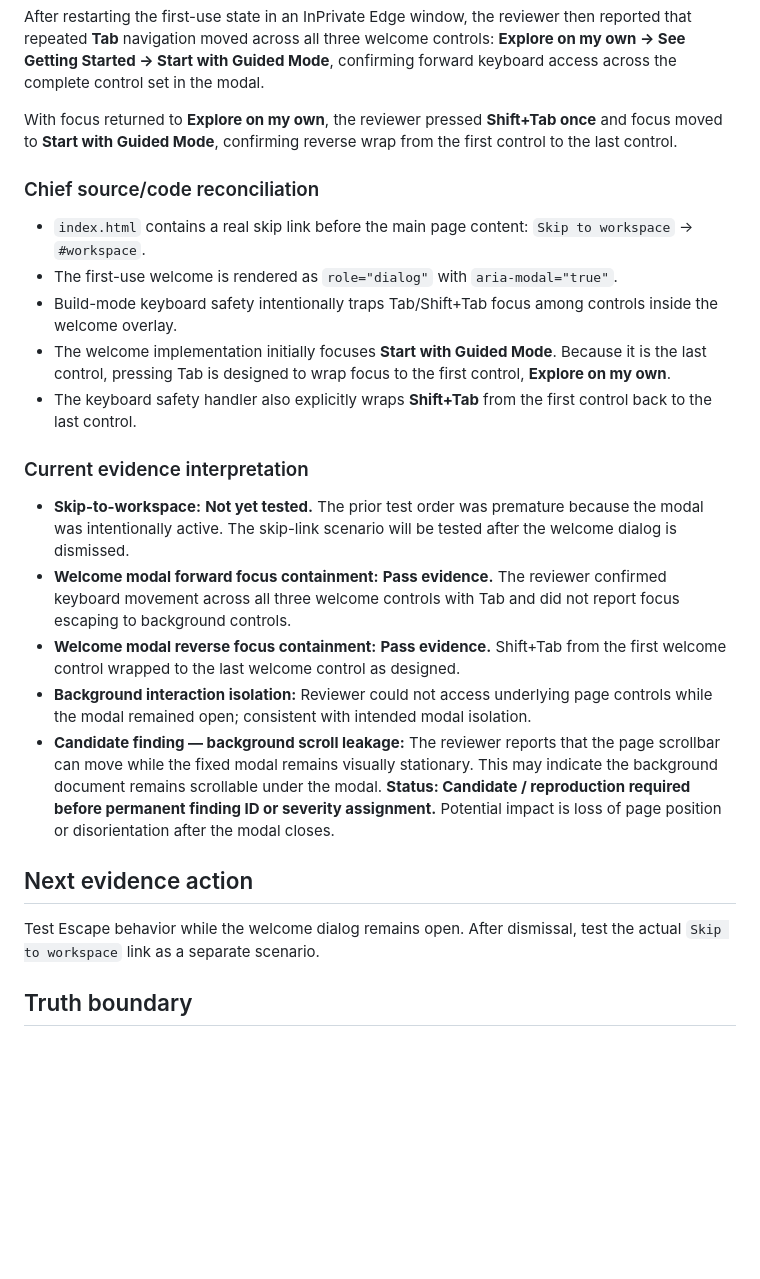
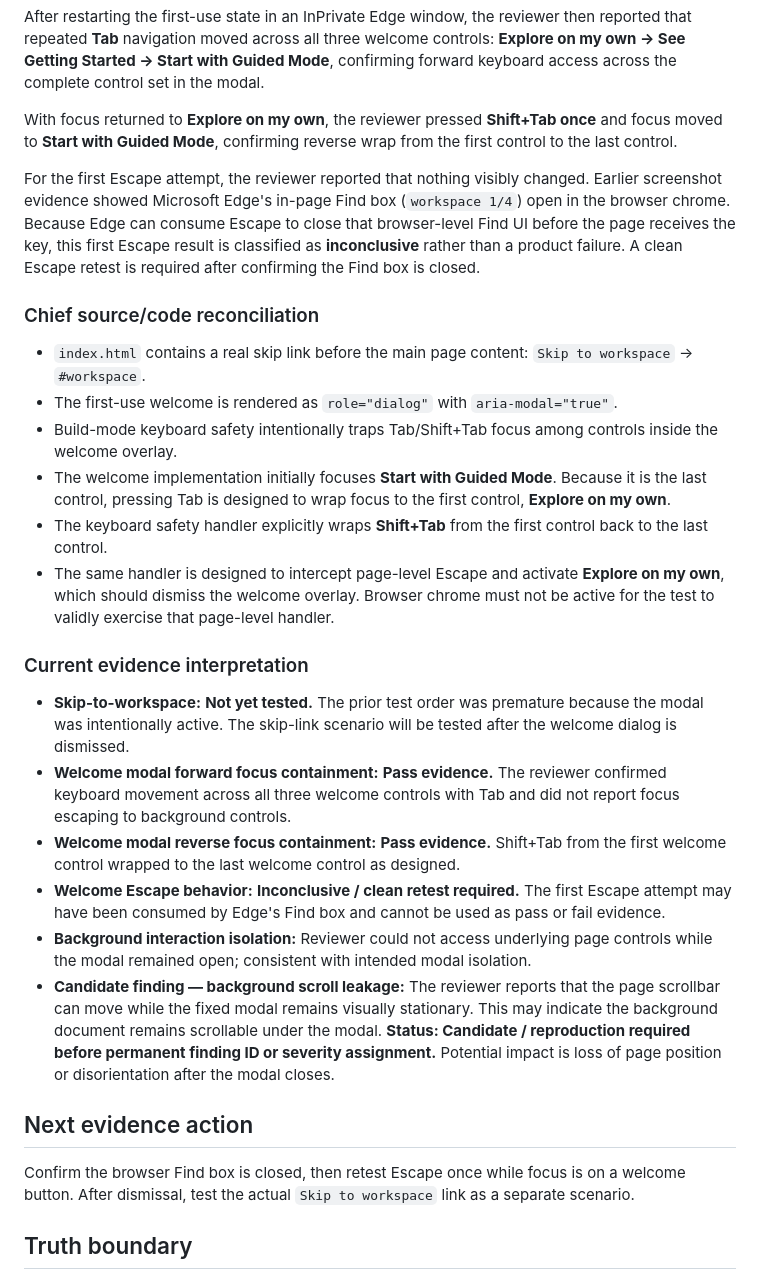
Before and after one commit to SanittaHuff/income-rescue-sprint, a Markdown page: docs/P0-HUMAN-EVIDENCE-SESSION-2026-08-07-CAPTAIN-AT.md, the part around the change. Rendered like a GitHub page; blank space fills up the shorter version.

Commit message:
docs: record inconclusive first Escape due browser find UI

```diff
--- a/docs/P0-HUMAN-EVIDENCE-SESSION-2026-08-07-CAPTAIN-AT.md
+++ b/docs/P0-HUMAN-EVIDENCE-SESSION-2026-08-07-CAPTAIN-AT.md
@@ -31,25 +31,29 @@ After restarting the first-use state in an InPrivate Edge window, the reviewer t
 
 With focus returned to **Explore on my own**, the reviewer pressed **Shift+Tab once** and focus moved to **Start with Guided Mode**, confirming reverse wrap from the first control to the last control.
 
+For the first Escape attempt, the reviewer reported that nothing visibly changed. Earlier screenshot evidence showed Microsoft Edge's in-page Find box (`workspace 1/4`) open in the browser chrome. Because Edge can consume Escape to close that browser-level Find UI before the page receives the key, this first Escape result is classified as **inconclusive** rather than a product failure. A clean Escape retest is required after confirming the Find box is closed.
+
 ### Chief source/code reconciliation
 
 - `index.html` contains a real skip link before the main page content: `Skip to workspace` → `#workspace`.
 - The first-use welcome is rendered as `role="dialog"` with `aria-modal="true"`.
 - Build-mode keyboard safety intentionally traps Tab/Shift+Tab focus among controls inside the welcome overlay.
 - The welcome implementation initially focuses **Start with Guided Mode**. Because it is the last control, pressing Tab is designed to wrap focus to the first control, **Explore on my own**.
-- The keyboard safety handler also explicitly wraps **Shift+Tab** from the first control back to the last control.
+- The keyboard safety handler explicitly wraps **Shift+Tab** from the first control back to the last control.
+- The same handler is designed to intercept page-level Escape and activate **Explore on my own**, which should dismiss the welcome overlay. Browser chrome must not be active for the test to validly exercise that page-level handler.
 
 ### Current evidence interpretation
 
 - **Skip-to-workspace:** **Not yet tested.** The prior test order was premature because the modal was intentionally active. The skip-link scenario will be tested after the welcome dialog is dismissed.
 - **Welcome modal forward focus containment:** **Pass evidence.** The reviewer confirmed keyboard movement across all three welcome controls with Tab and did not report focus escaping to background controls.
 - **Welcome modal reverse focus containment:** **Pass evidence.** Shift+Tab from the first welcome control wrapped to the last welcome control as designed.
+- **Welcome Escape behavior:** **Inconclusive / clean retest required.** The first Escape attempt may have been consumed by Edge's Find box and cannot be used as pass or fail evidence.
 - **Background interaction isolation:** Reviewer could not access underlying page controls while the modal remained open; consistent with intended modal isolation.
 - **Candidate finding — background scroll leakage:** The reviewer reports that the page scrollbar can move while the fixed modal remains visually stationary. This may indicate the background document remains scrollable under the modal. **Status: Candidate / reproduction required before permanent finding ID or severity assignment.** Potential impact is loss of page position or disorientation after the modal closes.
 
 ## Next evidence action
 
-Test Escape behavior while the welcome dialog remains open. After dismissal, test the actual `Skip to workspace` link as a separate scenario.
+Confirm the browser Find box is closed, then retest Escape once while focus is on a welcome button. After dismissal, test the actual `Skip to workspace` link as a separate scenario.
 
 ## Truth boundary
 
```
